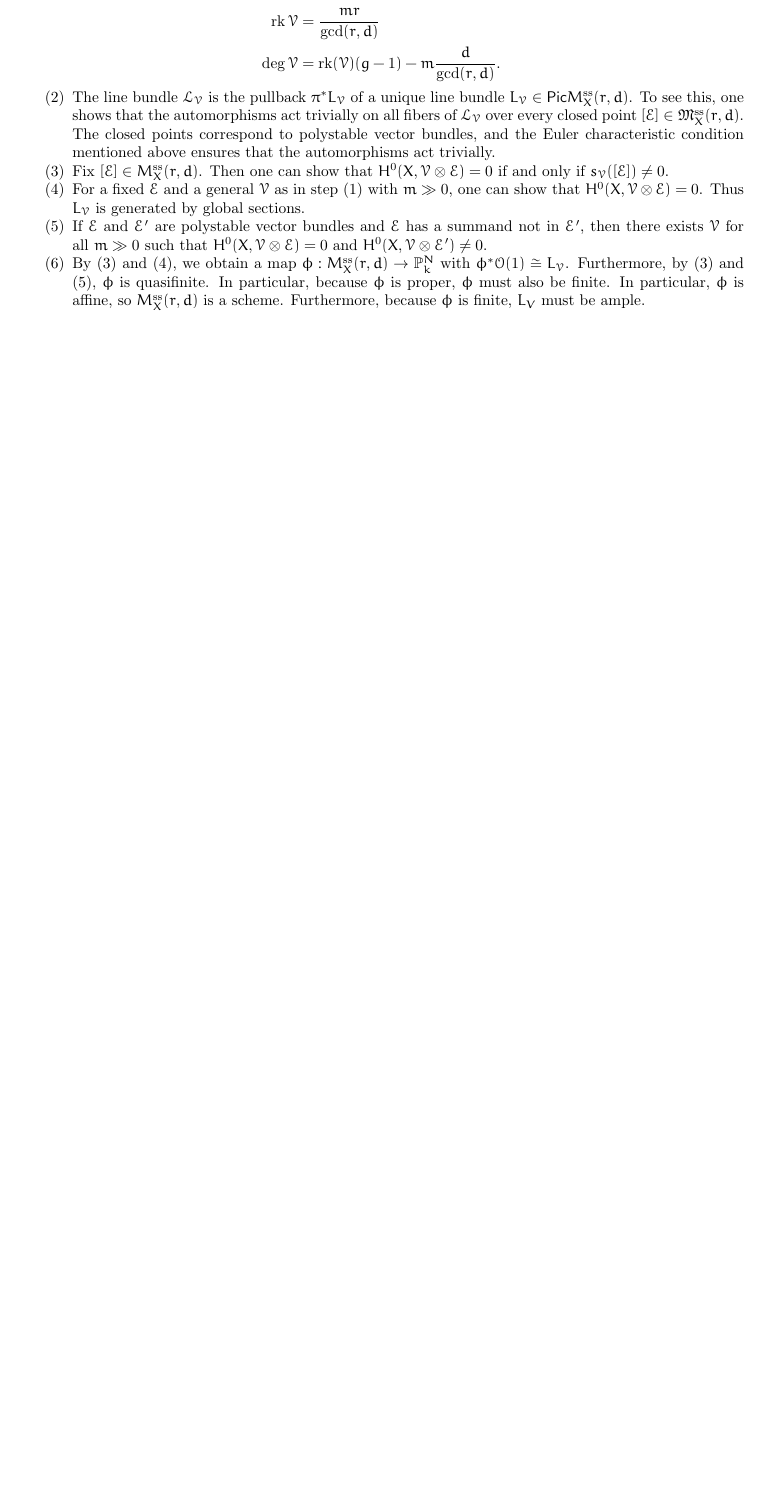
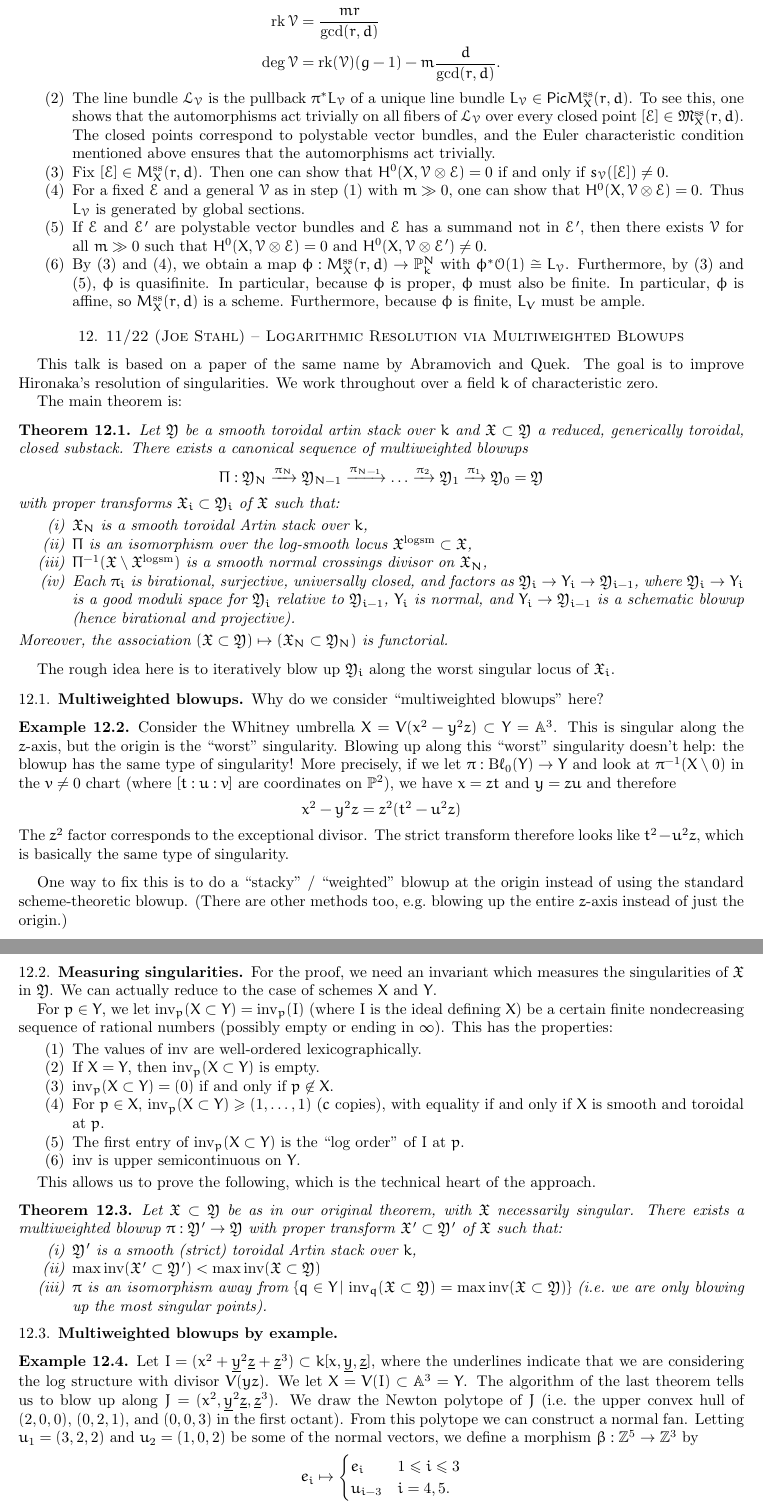
Before and after one commit to eruditeandroid/StudentAGnotes, a LaTeX paper (fa24.tex, which reads notes.sty): part of page 15 of 15 before the commit and two parts of pages 15 and 16 of 16 after it, the two joined at a grey line, cut so that both start at the same text, the shorter picture padded with empty space. Compiled offline with pdfLaTeX.

Commit message:
11/22 notes

```diff
--- a/fa24.tex
+++ b/fa24.tex
@@ -1229,3 +1229,90 @@ We proceed in several steps:
 		Furthermore, because $\phi$ is finite, $L_V$ must be ample.
 \end{enumerate}
 
+\section{11/22 (Joe Stahl) -- Logarithmic Resolution via Multiweighted Blowups}
+
+This talk is based on a paper of the same name by Abramovich and Quek.
+The goal is to improve Hironaka's resolution of singularities.
+We work throughout over a field $k$ of characteristic zero.
+
+The main theorem is:
+
+\begin{thm}
+	Let $\Yfr$ be a smooth toroidal artin stack over $k$ and $\Xfr \subset \Yfr$ a reduced, generically toroidal, closed substack.
+	There exists a canonical sequence of multiweighted blowups
+	\[
+		\Pi: \Yfr_N \xrightarrow{\pi_N} \Yfr_{N-1} \xrightarrow{\pi_{N-1}} \dots \xrightarrow{\pi_2} \Yfr_1 \xrightarrow{\pi_1} \Yfr_0 = \Yfr
+	\]
+	with proper transforms $\Xfr_i \subset \Yfr_i$ of $\Xfr$ such that:
+	\begin{enumerate}[label=(\roman*)]
+		\item $\Xfr_N$ is a smooth toroidal Artin stack over $k$,
+		\item $\Pi$ is an isomorphism over the log-smooth locus $\Xfr^{\mathrm{logsm}} \subset \Xfr$,
+		\item $\Pi\inv(\Xfr \setminus \Xfr^{\mathrm{logsm}})$ is a smooth normal crossings divisor on $\Xfr_N$,
+		\item Each $\pi_i$ is birational, surjective, universally closed, and factors as $\Yfr_i \to Y_i \to \Yfr_{i-1}$, where $\Yfr_i \to Y_i$ is a good moduli space for $\Yfr_i$ relative to $\Yfr_{i-1}$, $Y_i$ is normal, and $Y_i \to \Yfr_{i-1}$ is a schematic blowup (hence birational and projective).
+	\end{enumerate}
+	Moreover, the association $(\Xfr \subset \Yfr) \mapsto (\Xfr_N \subset \Yfr_N)$ is functorial.
+\end{thm}
+
+The rough idea here is to iteratively blow up $\Yfr_i$ along the worst singular locus of $\Xfr_i$.
+
+\subsection{Multiweighted blowups}
+
+Why do we consider ``multiweighted blowups'' here?
+
+\begin{ex}
+	Consider the Whitney umbrella $X = V(x^2 - y^2 z) \subset Y = \AA^3$.
+	This is singular along the $z$-axis, but the origin is the ``worst'' singularity.
+	Blowing up along this ``worst'' singularity doesn't help: the blowup has the same type of singularity!
+	More precisely, if we let $\pi: \Bl_0(Y) \to Y$ and look at $\pi\inv(X \setminus 0)$ in the $v \neq 0$ chart (where $[t : u : v]$ are coordinates on $\PP^2$), we have $x = zt$ and $y = zu$ and therefore
+	\[
+		x^2 - y^2 z = z^2 (t^2 - u^2 z)
+	\]
+	The $z^2$ factor corresponds to the exceptional divisor.
+	The strict transform therefore looks like $t^2 - u^2 z$, which is basically the same type of singularity.
+\end{ex}
+
+One way to fix this is to do a ``stacky'' / ``weighted'' blowup at the origin instead of using the standard scheme-theoretic blowup.
+(There are other methods too, e.g.\ blowing up the entire $z$-axis instead of just the origin.)
+
+\subsection{Measuring singularities}
+
+For the proof, we need an invariant which measures the singularities of $\Xfr$ in $\Yfr$.
+We can actually reduce to the case of schemes $X$ and $Y$.
+
+For $p \in Y$, we let $\invop_p(X \subset Y) = \invop_p(I)$ (where $I$ is the ideal defining $X$) be a certain finite nondecreasing sequence of rational numbers (possibly empty or ending in $\infty$).
+This has the properties:
+\begin{enumerate}
+	\item The values of $\invop$ are well-ordered lexicographically.
+	\item If $X = Y$, then $\invop_p(X \subset Y)$ is empty.
+	\item $\invop_p(X \subset Y) = (0)$ if and only if $p \not\in X$.
+	\item For $p \in X$, $\invop_p(X \subset Y) \geq (1, \dots, 1)$ ($c$ copies), with equality if and only if $X$ is smooth and toroidal at $p$.
+	\item The first entry of $\invop_p(X \subset Y)$ is the ``log order'' of $I$ at $p$.
+	\item $\invop$ is upper semicontinuous on $Y$.
+\end{enumerate}
+
+This allows us to prove the following, which is the technical heart of the approach.
+
+\begin{thm}
+	Let $\Xfr \subset \Yfr$ be as in our original theorem, with $\Xfr$ necessarily singular.
+	There exists a multiweighted blowup $\pi: \Yfr' \to \Yfr$ with proper transform $\Xfr' \subset \Yfr'$ of $\Xfr$ such that:
+	\begin{enumerate}[label=(\roman*)]
+		\item $\Yfr'$ is a smooth (strict) toroidal Artin stack over $k$,
+		\item $\max \invop (\Xfr' \subset \Yfr') < \max \invop (\Xfr \subset \Yfr)$
+		\item $\pi$ is an isomorphism away from $\{ q \in Y \,|\, \invop_q(\Xfr \subset \Yfr) = \max \invop(\Xfr \subset \Yfr) \}$ (i.e.\ we are only blowing up the most singular points).
+	\end{enumerate}
+\end{thm}
+
+\subsection{Multiweighted blowups by example}
+
+\begin{ex}
+	Let $I = (x^2 + \ul{y}^2 \ul{z} + \ul{z}^3) \subset k[x, \ul{y}, \ul{z}]$, where the underlines indicate that we are considering the log structure with divisor $V(yz)$.
+	We let $X = V(I) \subset \AA^3 = Y$.
+	The algorithm of the last theorem tells us to blow up along $J = (x^2 , \ul{y}^2 \ul{z}, \ul{z}^3)$.
+	We draw the Newton polytope of $J$ (i.e.\ the upper convex hull of $(2, 0, 0)$, $(0, 2, 1)$, and $(0, 0, 3)$ in the first octant).
+	From this polytope we can construct a normal fan.
+	Letting $u_1 = (3, 2, 2)$ and $u_2 = (1, 0, 2)$ be some of the normal vectors, we define a morphism $\beta: \ZZ^5 \to \ZZ^3$ by
+	\[
+		e_i \mapsto \begin{cases}
+			e_i & 1 \leq i \leq 3 \\
+			u_{i-3} & i = 4, 5.
+		\end{cases}
--- a/notes.sty
+++ b/notes.sty
@@ -34,6 +34,7 @@
 
 \DeclareMathOperator{\charop}{char}
 \DeclareMathOperator{\gr}{gr}
+\DeclareMathOperator{\invop}{inv}
 \DeclareMathOperator{\Frac}{Frac}
 
 \renewcommand{\Re}{\mathop{Re}}
```
Also changed, not shown: fa24.pdf, fa24.tex (19 more changed lines).
